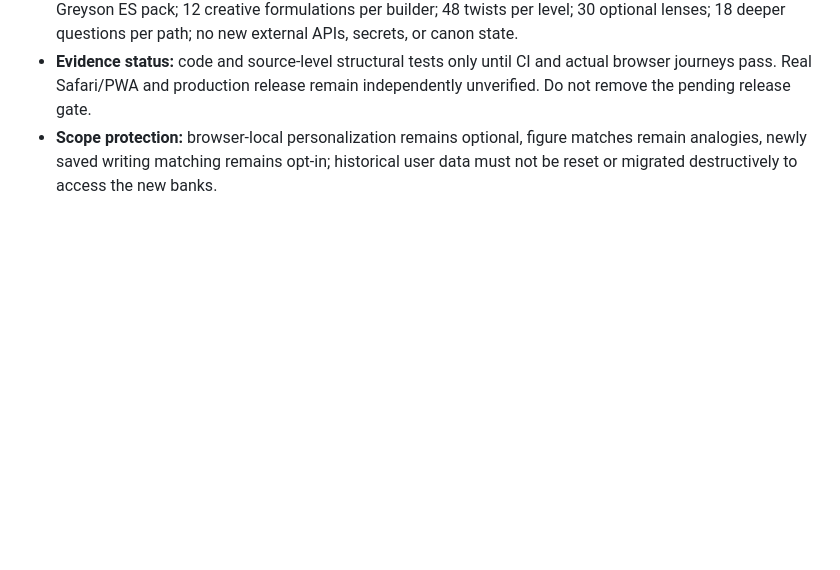
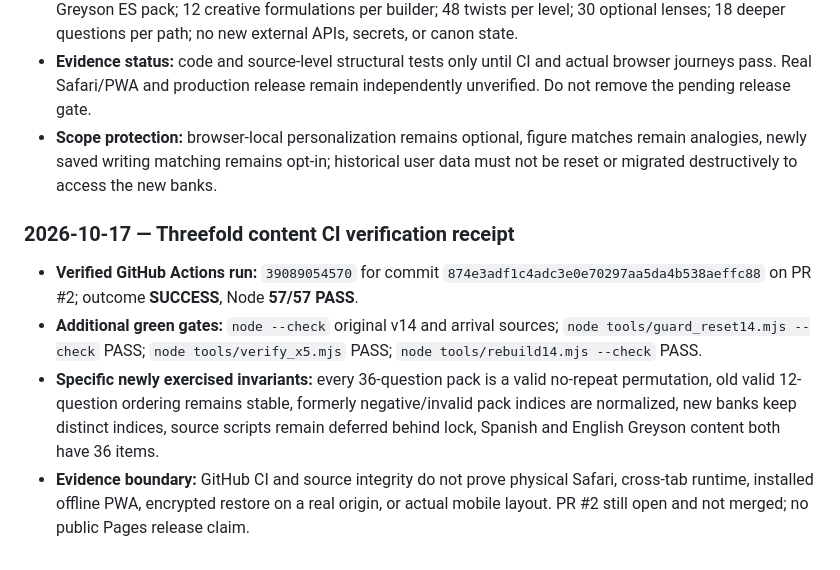
Before and after one commit to westkitty/Elsewhere-Pages, a Markdown page: OPERATIONAL_STATE.md, the part around the change. Drawn GitHub-style; blank space fills up the shorter version.

Commit message:
docs: record final 57-test green verification and remaining physical-device gates

```diff
--- a/OPERATIONAL_STATE.md
+++ b/OPERATIONAL_STATE.md
@@ -484,3 +484,11 @@ Add stable `DEC-###` entries for source locks, routes, naming, packaging, style,
 - **Intended invariant:** 3,072 prompts per path × nine paths; 36 questions in every original authored pack and Greyson ES pack; 12 creative formulations per builder; 48 twists per level; 30 optional lenses; 18 deeper questions per path; no new external APIs, secrets, or canon state.
 - **Evidence status:** code and source-level structural tests only until CI and actual browser journeys pass. Real Safari/PWA and production release remain independently unverified. Do not remove the pending release gate.
 - **Scope protection:** browser-local personalization remains optional, figure matches remain analogies, newly saved writing matching remains opt-in; historical user data must not be reset or migrated destructively to access the new banks.
+
+
+### 2026-10-17 — Threefold content CI verification receipt
+
+- **Verified GitHub Actions run:** `39089054570` for commit `874e3adf1c4adc3e0e70297aa5da4b538aeffc88` on PR #2; outcome **SUCCESS**, Node **57/57 PASS**.
+- **Additional green gates:** `node --check` original v14 and arrival sources; `node tools/guard_reset14.mjs --check` PASS; `node tools/verify_x5.mjs` PASS; `node tools/rebuild14.mjs --check` PASS.
+- **Specific newly exercised invariants:** every 36-question pack is a valid no-repeat permutation, old valid 12-question ordering remains stable, formerly negative/invalid pack indices are normalized, new banks keep distinct indices, source scripts remain deferred behind lock, Spanish and English Greyson content both have 36 items.
+- **Evidence boundary:** GitHub CI and source integrity do not prove physical Safari, cross-tab runtime, installed offline PWA, encrypted restore on a real origin, or actual mobile layout. PR #2 still open and not merged; no public Pages release claim.
```
